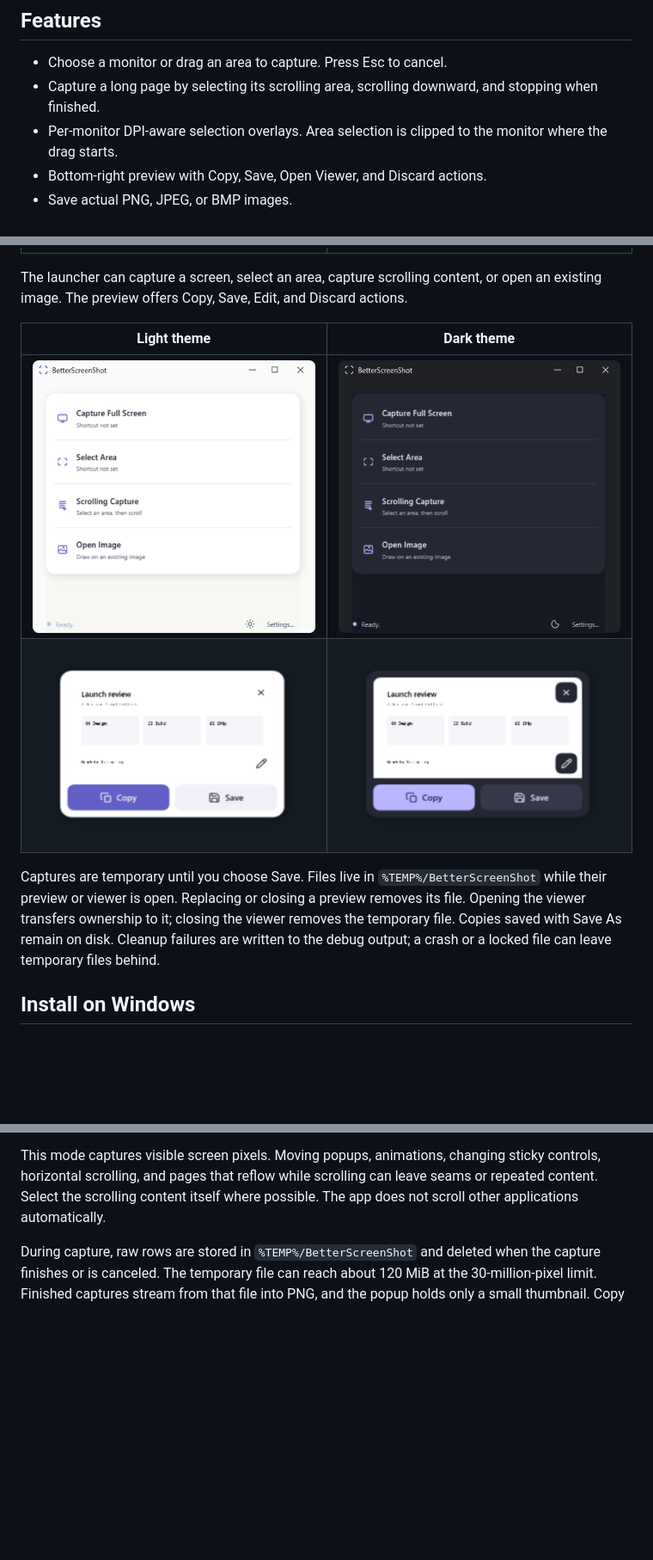
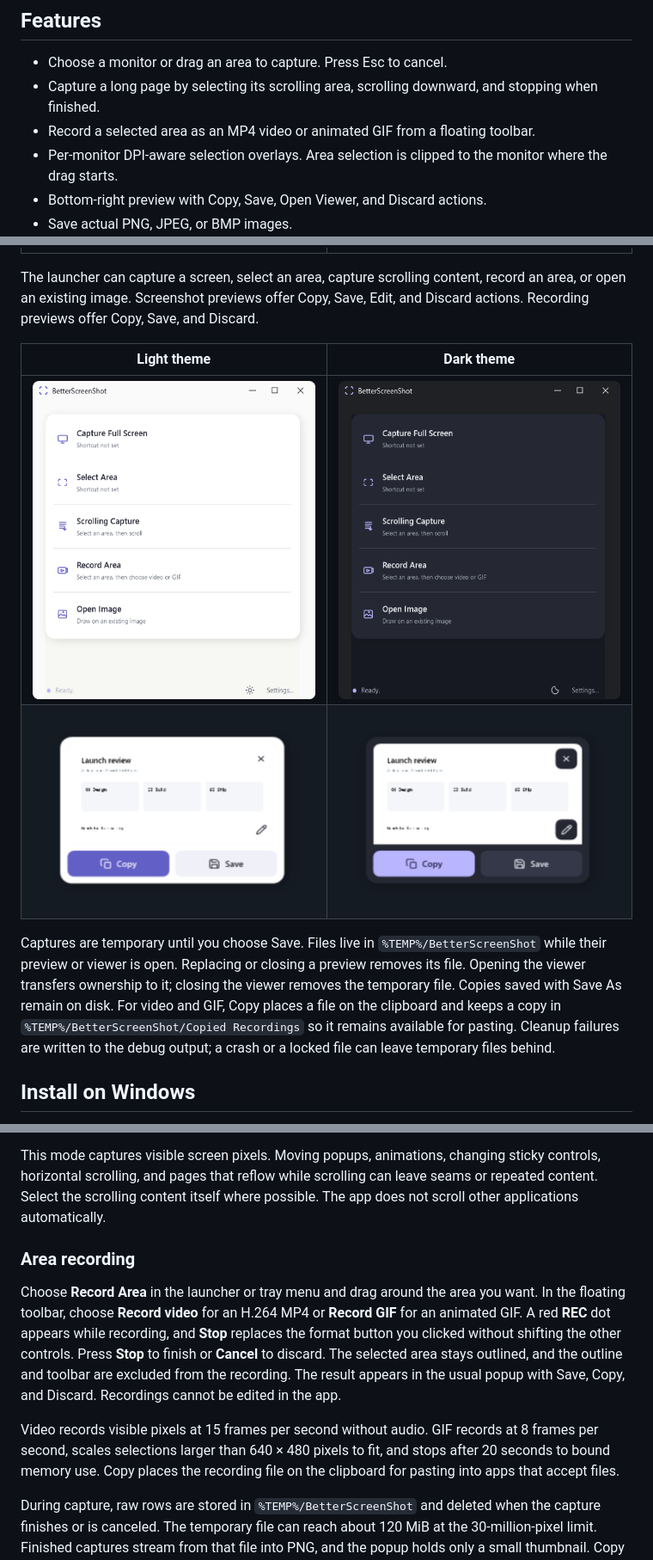
Before and after one commit to AigarsPeda/BetterScreenShot, a Markdown page: README.md, 3 parts joined by grey strips. Shown at 86% size. Rendered like a GitHub page; pictures changed too: docs/screenshots/launcher-dark.png, docs/screenshots/launcher-light.png; blank space fills up the shorter version.

Commit message:
feat: add area video and GIF recording with stable Stop controls

```diff
--- a/README.md
+++ b/README.md
@@ -8,6 +8,7 @@ For the code structure, release checks, and development pitfalls, see the [proje
 
 - Choose a monitor or drag an area to capture. Press Esc to cancel.
 - Capture a long page by selecting its scrolling area, scrolling downward, and stopping when finished.
+- Record a selected area as an MP4 video or animated GIF from a floating toolbar.
 - Per-monitor DPI-aware selection overlays. Area selection is clipped to the monitor where the drag starts.
 - Bottom-right preview with Copy, Save, Open Viewer, and Discard actions.
 - Save actual PNG, JPEG, or BMP images.
@@ -30,14 +31,14 @@ Extract text locally and select the matching words on the image and in the resul
 | --- | --- |
 | <img src="docs/screenshots/text-recognition-light.png" alt="Light editor showing text extraction and selected image words" width="620"> | <img src="docs/screenshots/text-recognition-dark.png" alt="Dark editor showing text extraction and selected image words" width="620"> |
 
-The launcher can capture a screen, select an area, capture scrolling content, or open an existing image. The preview offers Copy, Save, Edit, and Discard actions.
+The launcher can capture a screen, select an area, capture scrolling content, record an area, or open an existing image. Screenshot previews offer Copy, Save, Edit, and Discard actions. Recording previews offer Copy, Save, and Discard.
 
 | Light theme | Dark theme |
 | --- | --- |
 | <img src="docs/screenshots/launcher-light.png" alt="Light launcher with scrolling capture and the sun theme button" width="480"> | <img src="docs/screenshots/launcher-dark.png" alt="Dark launcher with scrolling capture and the moon theme button" width="480"> |
 | <img src="docs/screenshots/preview-light.png" alt="Light screenshot preview with Copy, Save, Edit, and Discard actions" width="350"> | <img src="docs/screenshots/preview-dark.png" alt="Dark screenshot preview with Copy, Save, Edit, and Discard actions" width="350"> |
 
-Captures are temporary until you choose Save. Files live in `%TEMP%/BetterScreenShot` while their preview or viewer is open. Replacing or closing a preview removes its file. Opening the viewer transfers ownership to it; closing the viewer removes the temporary file. Copies saved with Save As remain on disk. Cleanup failures are written to the debug output; a crash or a locked file can leave temporary files behind.
+Captures are temporary until you choose Save. Files live in `%TEMP%/BetterScreenShot` while their preview or viewer is open. Replacing or closing a preview removes its file. Opening the viewer transfers ownership to it; closing the viewer removes the temporary file. Copies saved with Save As remain on disk. For video and GIF, Copy places a file on the clipboard and keeps a copy in `%TEMP%/BetterScreenShot/Copied Recordings` so it remains available for pasting. Cleanup failures are written to the debug output; a crash or a locked file can leave temporary files behind.
 
 ## Install on Windows
 
@@ -54,6 +55,12 @@ Keyboard shortcuts keep both existing selection modes: click a monitor for full-
 Choose **Scrolling Capture** in the launcher or tray menu, then drag around the content you want. The selected area stays outlined while you capture; its border and the floating Start/Stop/Cancel toolbar are excluded from the image. Drag the toolbar by its title if needed. Press **Start capture**, scroll downward through the area, and press **Stop capture**. The app matches distinctive overlapping rows and adds only the new rows to one image, which opens in the usual preview for copying, saving, or editing. A fixed message box at the bottom is included once at the end. Scroll in steps smaller than one screen so consecutive views overlap. If the toolbar reports no overlap, scroll back until the previous view is visible, then continue more slowly. Visually identical repeated rows cannot be aligned reliably and are skipped. Capture is limited to 30 million pixels or 32,000 rows to keep memory use bounded.
 
 This mode captures visible screen pixels. Moving popups, animations, changing sticky controls, horizontal scrolling, and pages that reflow while scrolling can leave seams or repeated content. Select the scrolling content itself where possible. The app does not scroll other applications automatically.
+
+### Area recording
+
+Choose **Record Area** in the launcher or tray menu and drag around the area you want. In the floating toolbar, choose **Record video** for an H.264 MP4 or **Record GIF** for an animated GIF. A red **REC** dot appears while recording, and **Stop** replaces the format button you clicked without shifting the other controls. Press **Stop** to finish or **Cancel** to discard. The selected area stays outlined, and the outline and toolbar are excluded from the recording. The result appears in the usual popup with Save, Copy, and Discard. Recordings cannot be edited in the app.
+
+Video records visible pixels at 15 frames per second without audio. GIF records at 8 frames per second, scales selections larger than 640 × 480 pixels to fit, and stops after 20 seconds to bound memory use. Copy places the recording file on the clipboard for pasting into apps that accept files.
 
 During capture, raw rows are stored in `%TEMP%/BetterScreenShot` and deleted when the capture finishes or is canceled. The temporary file can reach about 120 MiB at the 30-million-pixel limit. Finished captures stream from that file into PNG, and the popup holds only a small thumbnail. Copy and Edit load the full image when selected. Saving as PNG copies the original file; converting to JPEG or BMP loads the full image for that export.
 
```
Also changed, not shown: STYLEGUIDE.md (+4 -2 lines), THIRD-PARTY-NOTICES.md (+2 -0 lines), 14 other files.
